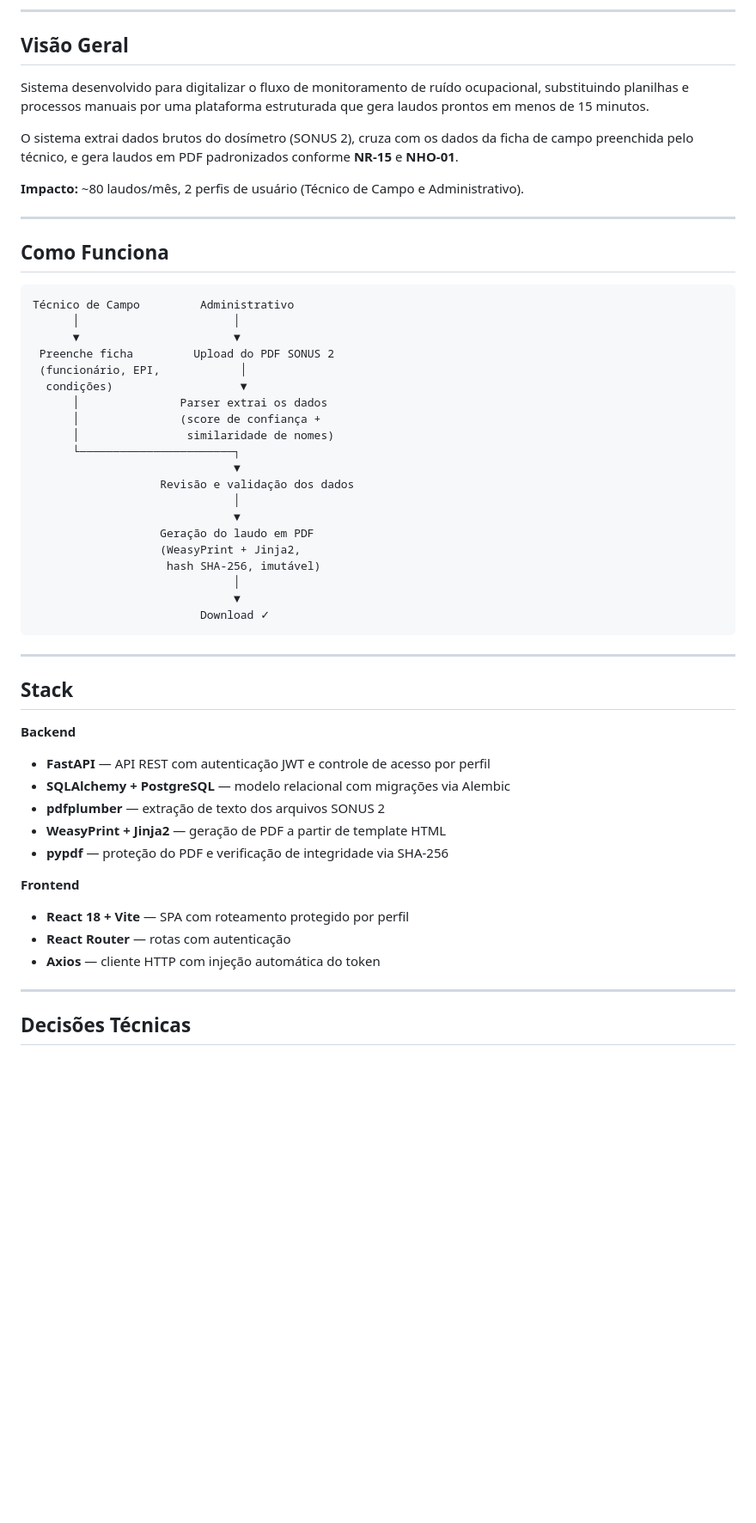
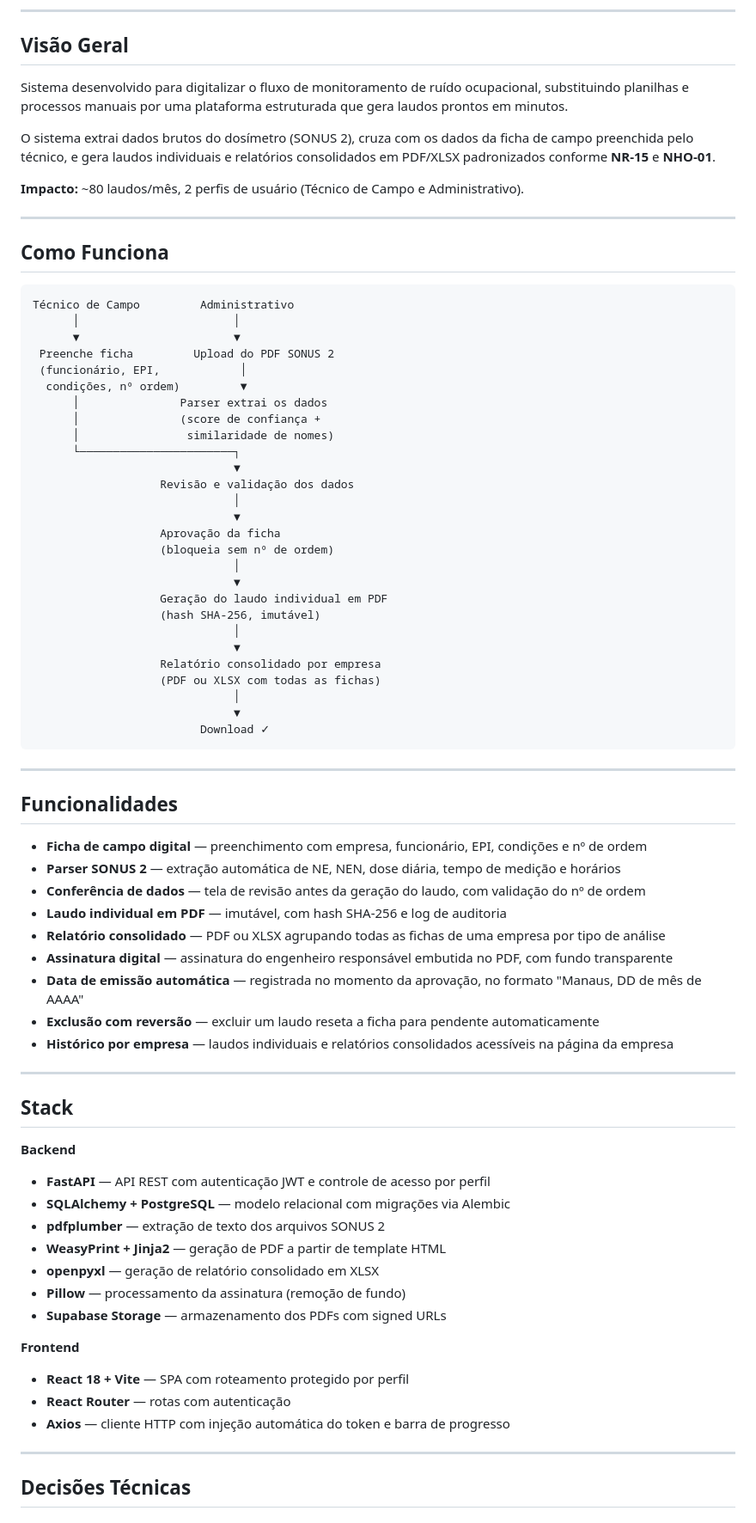
Before and after one commit to martinsticonsultoria-byte/ecosegme, a Markdown page: README.md, the part around one of its changes. Shown at 86% size. Drawn GitHub-style; blank space fills up the shorter version.

Commit message:
docs: atualiza readme com funcionalidades atuais do mvp

````diff
--- a/README.md
+++ b/README.md
@@ -19,9 +19,9 @@
 
 ## Visão Geral
 
-Sistema desenvolvido para digitalizar o fluxo de monitoramento de ruído ocupacional, substituindo planilhas e processos manuais por uma plataforma estruturada que gera laudos prontos em menos de 15 minutos.
+Sistema desenvolvido para digitalizar o fluxo de monitoramento de ruído ocupacional, substituindo planilhas e processos manuais por uma plataforma estruturada que gera laudos prontos em minutos.
 
-O sistema extrai dados brutos do dosímetro (SONUS 2), cruza com os dados da ficha de campo preenchida pelo técnico, e gera laudos em PDF padronizados conforme **NR-15** e **NHO-01**.
+O sistema extrai dados brutos do dosímetro (SONUS 2), cruza com os dados da ficha de campo preenchida pelo técnico, e gera laudos individuais e relatórios consolidados em PDF/XLSX padronizados conforme **NR-15** e **NHO-01**.
 
 **Impacto:** ~80 laudos/mês, 2 perfis de usuário (Técnico de Campo e Administrativo).
 
@@ -35,7 +35,7 @@ Técnico de Campo         Administrativo
       ▼                       ▼
  Preenche ficha         Upload do PDF SONUS 2
  (funcionário, EPI,            │
-  condições)                   ▼
+  condições, nº ordem)         ▼
       │               Parser extrai os dados
       │               (score de confiança +
       │                similaridade de nomes)
@@ -44,13 +44,34 @@ Técnico de Campo         Administrativo
                    Revisão e validação dos dados
                               │
                               ▼
-                   Geração do laudo em PDF
-                   (WeasyPrint + Jinja2,
-                    hash SHA-256, imutável)
+                   Aprovação da ficha
+                   (bloqueia sem nº de ordem)
+                              │
+                              ▼
+                   Geração do laudo individual em PDF
+                   (hash SHA-256, imutável)
+                              │
+                              ▼
+                   Relatório consolidado por empresa
+                   (PDF ou XLSX com todas as fichas)
                               │
                               ▼
                          Download ✓
 ```
+
+---
+
+## Funcionalidades
+
+- **Ficha de campo digital** — preenchimento com empresa, funcionário, EPI, condições e nº de ordem
+- **Parser SONUS 2** — extração automática de NE, NEN, dose diária, tempo de medição e horários
+- **Conferência de dados** — tela de revisão antes da geração do laudo, com validação do nº de ordem
+- **Laudo individual em PDF** — imutável, com hash SHA-256 e log de auditoria
+- **Relatório consolidado** — PDF ou XLSX agrupando todas as fichas de uma empresa por tipo de análise
+- **Assinatura digital** — assinatura do engenheiro responsável embutida no PDF, com fundo transparente
+- **Data de emissão automática** — registrada no momento da aprovação, no formato "Manaus, DD de mês de AAAA"
+- **Exclusão com reversão** — excluir um laudo reseta a ficha para pendente automaticamente
+- **Histórico por empresa** — laudos individuais e relatórios consolidados acessíveis na página da empresa
 
 ---
 
@@ -61,12 +82,14 @@ Técnico de Campo         Administrativo
 - **SQLAlchemy + PostgreSQL** — modelo relacional com migrações via Alembic
 - **pdfplumber** — extração de texto dos arquivos SONUS 2
 - **WeasyPrint + Jinja2** — geração de PDF a partir de template HTML
-- **pypdf** — proteção do PDF e verificação de integridade via SHA-256
+- **openpyxl** — geração de relatório consolidado em XLSX
+- **Pillow** — processamento da assinatura (remoção de fundo)
+- **Supabase Storage** — armazenamento dos PDFs com signed URLs
 
 **Frontend**
 - **React 18 + Vite** — SPA com roteamento protegido por perfil
 - **React Router** — rotas com autenticação
-- **Axios** — cliente HTTP com injeção automática do token
+- **Axios** — cliente HTTP com injeção automática do token e barra de progresso
 
 ---
 
````
Also changed, not shown: other parts of README.md (+16 -7 lines).
